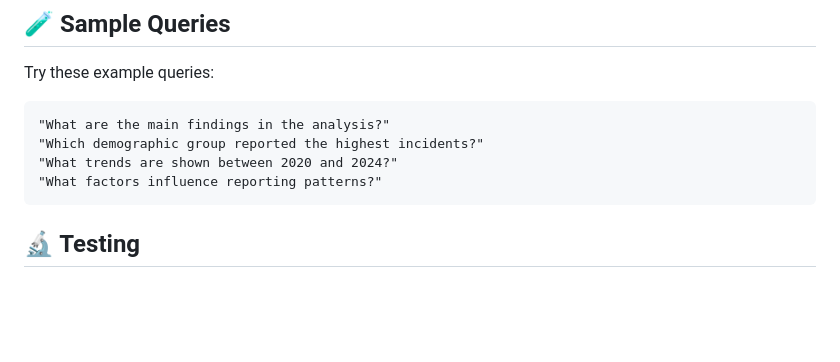
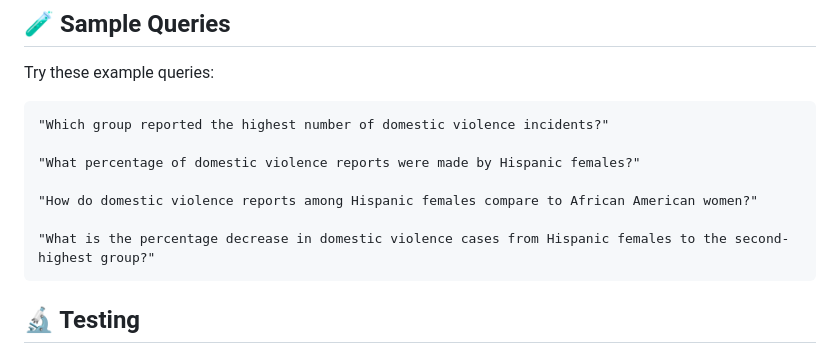
Before and after one commit to ApurvaThakur7/rag-chatbot, a Markdown page: README.md, the part around the change. Rendered like a GitHub page; blank space fills up the shorter version.

````diff
--- a/README.md
+++ b/README.md
@@ -87,10 +87,13 @@ rag-chatbot/
 Try these example queries:
 
 ```
-"What are the main findings in the analysis?"
-"Which demographic group reported the highest incidents?"
-"What trends are shown between 2020 and 2024?"
-"What factors influence reporting patterns?"
+"Which group reported the highest number of domestic violence incidents?"
+
+"What percentage of domestic violence reports were made by Hispanic females?"
+
+"How do domestic violence reports among Hispanic females compare to African American women?"
+
+"What is the percentage decrease in domestic violence cases from Hispanic females to the second-highest group?"
 ```
 
 ## 🔬 Testing
````
